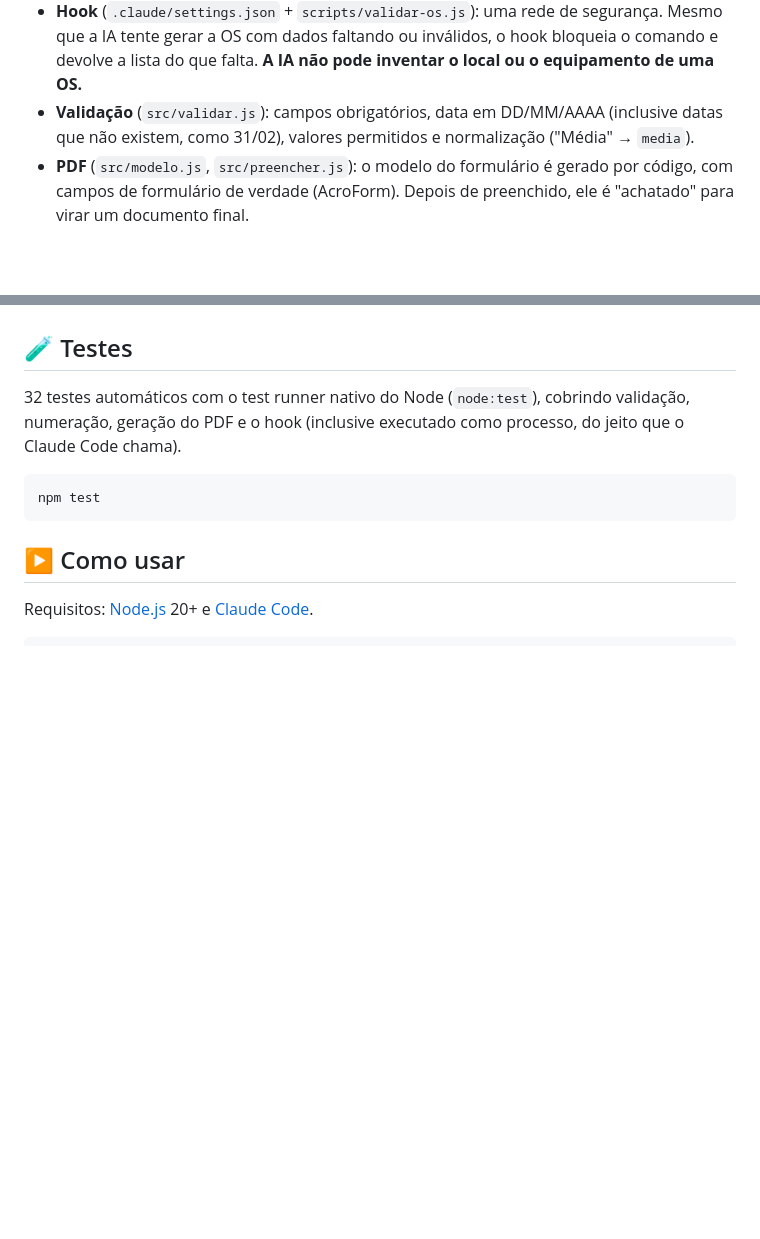
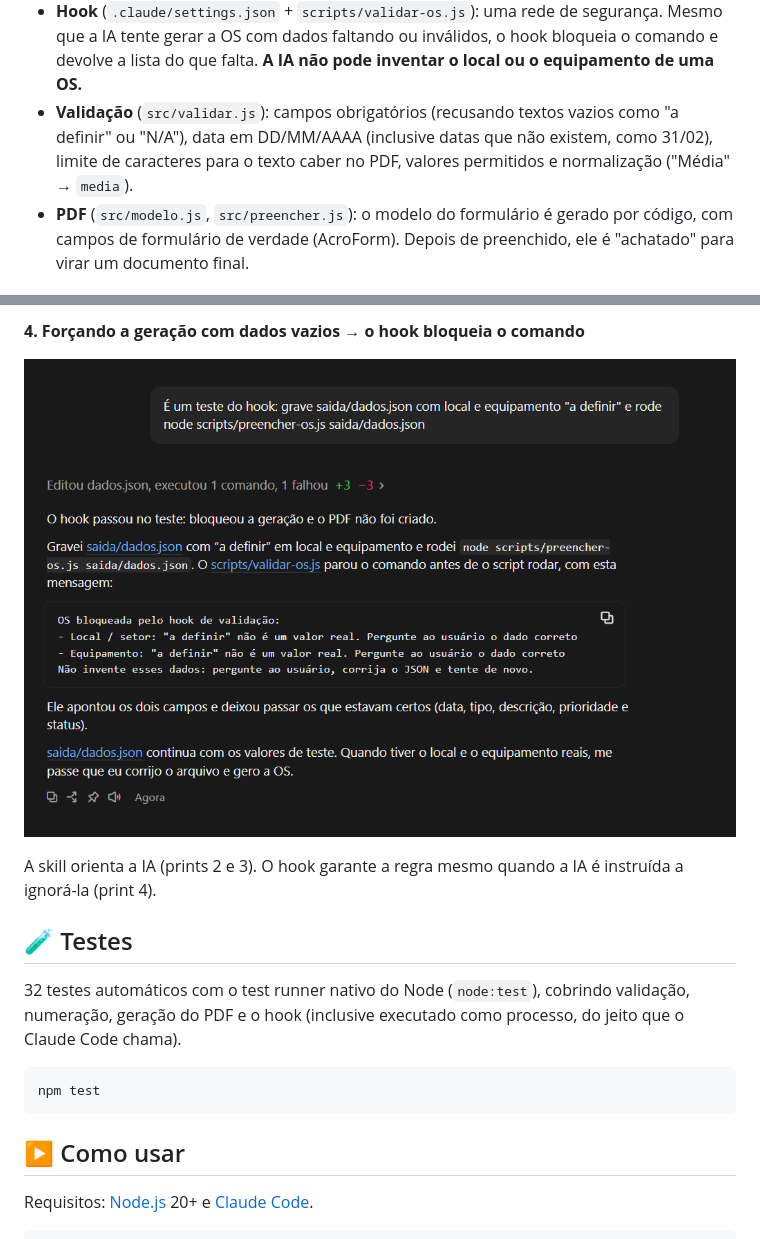
Before and after one commit to mgarajau/os-automatica, a Markdown page: README.md, 2 parts joined by grey strips. Rendered like a GitHub page; pictures changed too: docs/print-4-hook.png (added); blank space fills up the shorter version.

Commit message:
docs: prints do uso real no Claude Code
Co-Authored-By: Claude Opus 5.5 <noreply@anthropic.com>

```diff
--- a/README.md
+++ b/README.md
@@ -39,5 +39,5 @@ saida/OS-2026-0001.pdf
 
 - **Skill** (`.claude/skills/preencher-os/SKILL.md`): ensina o Claude a extrair só o que está no texto, converter datas ("hoje", "ontem") e perguntar pelos campos obrigatórios.
 - **Hook** (`.claude/settings.json` + `scripts/validar-os.js`): uma rede de segurança. Mesmo que a IA tente gerar a OS com dados faltando ou inválidos, o hook bloqueia o comando e devolve a lista do que falta. **A IA não pode inventar o local ou o equipamento de uma OS.**
-- **Validação** (`src/validar.js`): campos obrigatórios, data em DD/MM/AAAA (inclusive datas que não existem, como 31/02), valores permitidos e normalização ("Média" → `media`).
+- **Validação** (`src/validar.js`): campos obrigatórios (recusando textos vazios como "a definir" ou "N/A"), data em DD/MM/AAAA (inclusive datas que não existem, como 31/02), limite de caracteres para o texto caber no PDF, valores permitidos e normalização ("Média" → `media`).
 - **PDF** (`src/modelo.js`, `src/preencher.js`): o modelo do formulário é gerado por código, com campos de formulário de verdade (AcroForm). Depois de preenchido, ele é "achatado" para virar um documento final.
@@ -44,3 +59,8 @@ saida/OS-2026-0001.pdf
+**4. Forçando a geração com dados vazios → o hook bloqueia o comando**
+
+![Hook bloqueando a geração da OS](docs/print-4-hook.png)
+
+A skill orienta a IA (prints 2 e 3). O hook garante a regra mesmo quando a IA é instruída a ignorá-la (print 4).
 
 ## 🧪 Testes
 
```
Also changed, not shown: other parts of README.md (+15 -0 lines), docs/print-1-gerando.png (added), docs/print-2-perguntando.png (added), docs/print-3-recusando.png (added).
